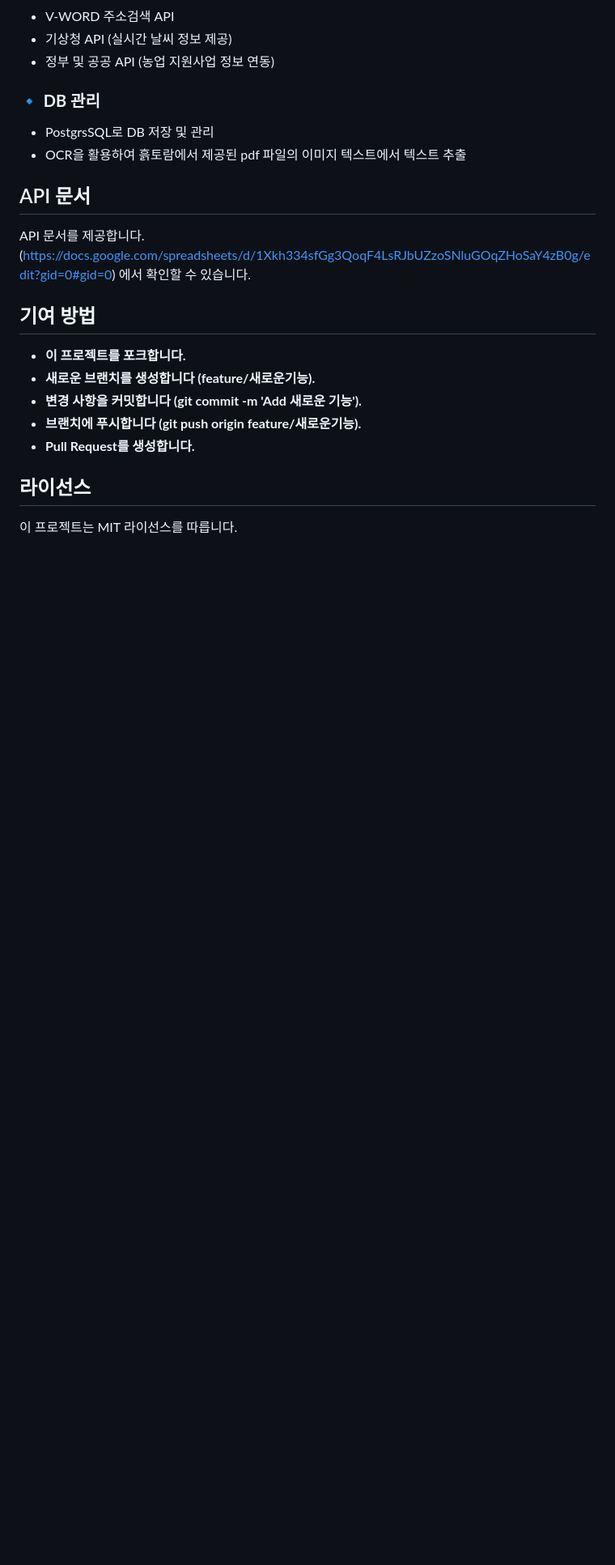
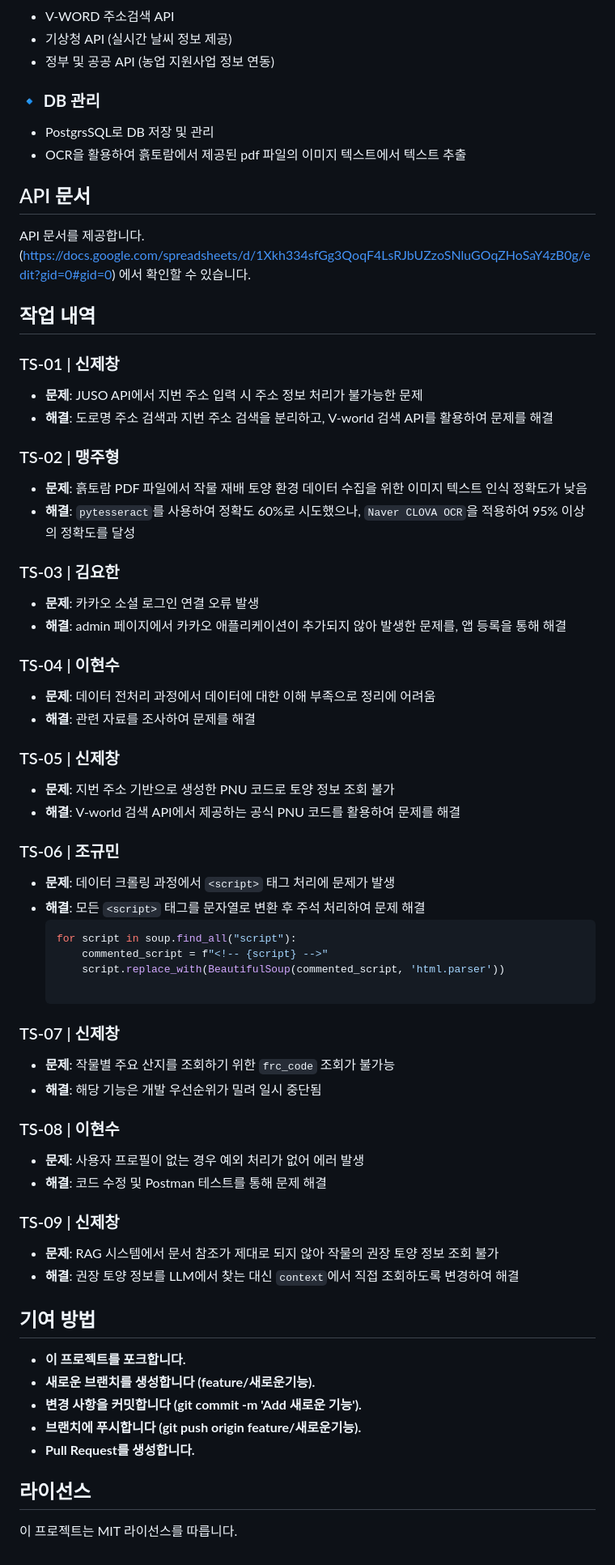
Before and after one commit to kimyohan9/smart_agriculture_Back_end, a Markdown page: README.md, the part around the change. Shown: that part at 81% size. Drawn GitHub-style; blank space fills up the shorter version.

Commit message:
Update README.md
트러블슈팅 추가

````diff
--- a/README.md
+++ b/README.md
@@ -238,6 +238,48 @@ AI 기반의 맞춤형 농업 지원 플랫폼으로, 사용자의 위치와 토
 ## API 문서
 API 문서를 제공합니다. (https://docs.google.com/spreadsheets/d/1Xkh334sfGg3QoqF4LsRJbUZzoSNluGOqZHoSaY4zB0g/edit?gid=0#gid=0) 에서 확인할 수 있습니다.
 
+## 작업 내역
+
+### TS-01 | 신제창
+- **문제**: JUSO API에서 지번 주소 입력 시 주소 정보 처리가 불가능한 문제
+- **해결**: 도로명 주소 검색과 지번 주소 검색을 분리하고, V-world 검색 API를 활용하여 문제를 해결
+
+### TS-02 | 맹주형
+- **문제**: 흙토람 PDF 파일에서 작물 재배 토양 환경 데이터 수집을 위한 이미지 텍스트 인식 정확도가 낮음
+- **해결**: `pytesseract`를 사용하여 정확도 60%로 시도했으나, `Naver CLOVA OCR`을 적용하여 95% 이상의 정확도를 달성
+
+### TS-03 | 김요한
+- **문제**: 카카오 소셜 로그인 연결 오류 발생
+- **해결**: admin 페이지에서 카카오 애플리케이션이 추가되지 않아 발생한 문제를, 앱 등록을 통해 해결
+
+### TS-04 | 이현수
+- **문제**: 데이터 전처리 과정에서 데이터에 대한 이해 부족으로 정리에 어려움
+- **해결**: 관련 자료를 조사하여 문제를 해결
+
+### TS-05 | 신제창
+- **문제**: 지번 주소 기반으로 생성한 PNU 코드로 토양 정보 조회 불가
+- **해결**: V-world 검색 API에서 제공하는 공식 PNU 코드를 활용하여 문제를 해결
+
+### TS-06 | 조규민
+- **문제**: 데이터 크롤링 과정에서 `<script>` 태그 처리에 문제가 발생
+- **해결**: 모든 `<script>` 태그를 문자열로 변환 후 주석 처리하여 문제 해결
+  ```python
+  for script in soup.find_all("script"):
+      commented_script = f"<!-- {script} -->"
+      script.replace_with(BeautifulSoup(commented_script, 'html.parser'))
+
+### TS-07 | 신제창
+- **문제**: 작물별 주요 산지를 조회하기 위한 `frc_code` 조회가 불가능
+- **해결**: 해당 기능은 개발 우선순위가 밀려 일시 중단됨
+
+### TS-08 | 이현수
+- **문제**: 사용자 프로필이 없는 경우 예외 처리가 없어 에러 발생
+- **해결**: 코드 수정 및 Postman 테스트를 통해 문제 해결
+
+### TS-09 | 신제창
+- **문제**: RAG 시스템에서 문서 참조가 제대로 되지 않아 작물의 권장 토양 정보 조회 불가
+- **해결**: 권장 토양 정보를 LLM에서 찾는 대신 `context`에서 직접 조회하도록 변경하여 해결
+
 ## 기여 방법
 - **이 프로젝트를 포크합니다.**
 - **새로운 브랜치를 생성합니다 (feature/새로운기능).**
````
